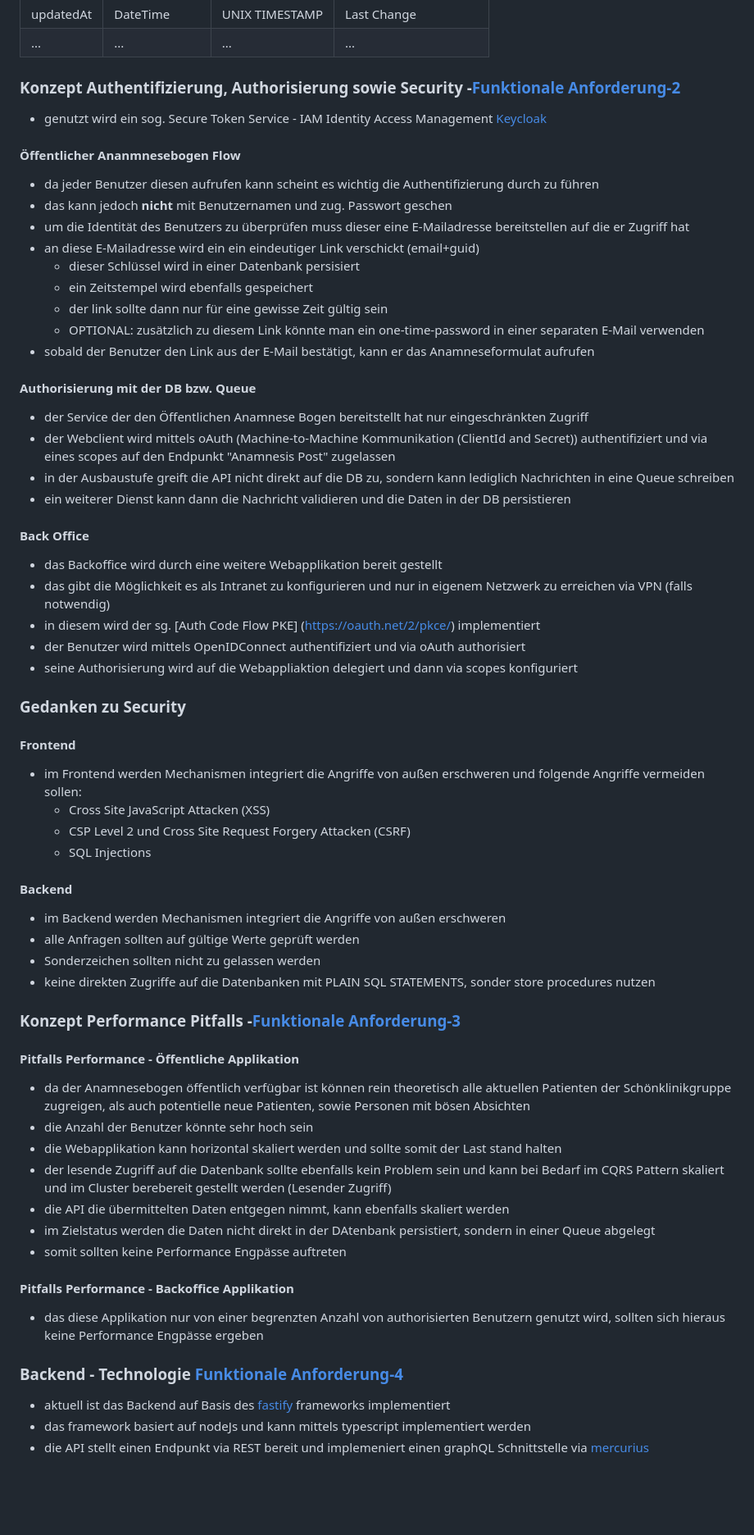
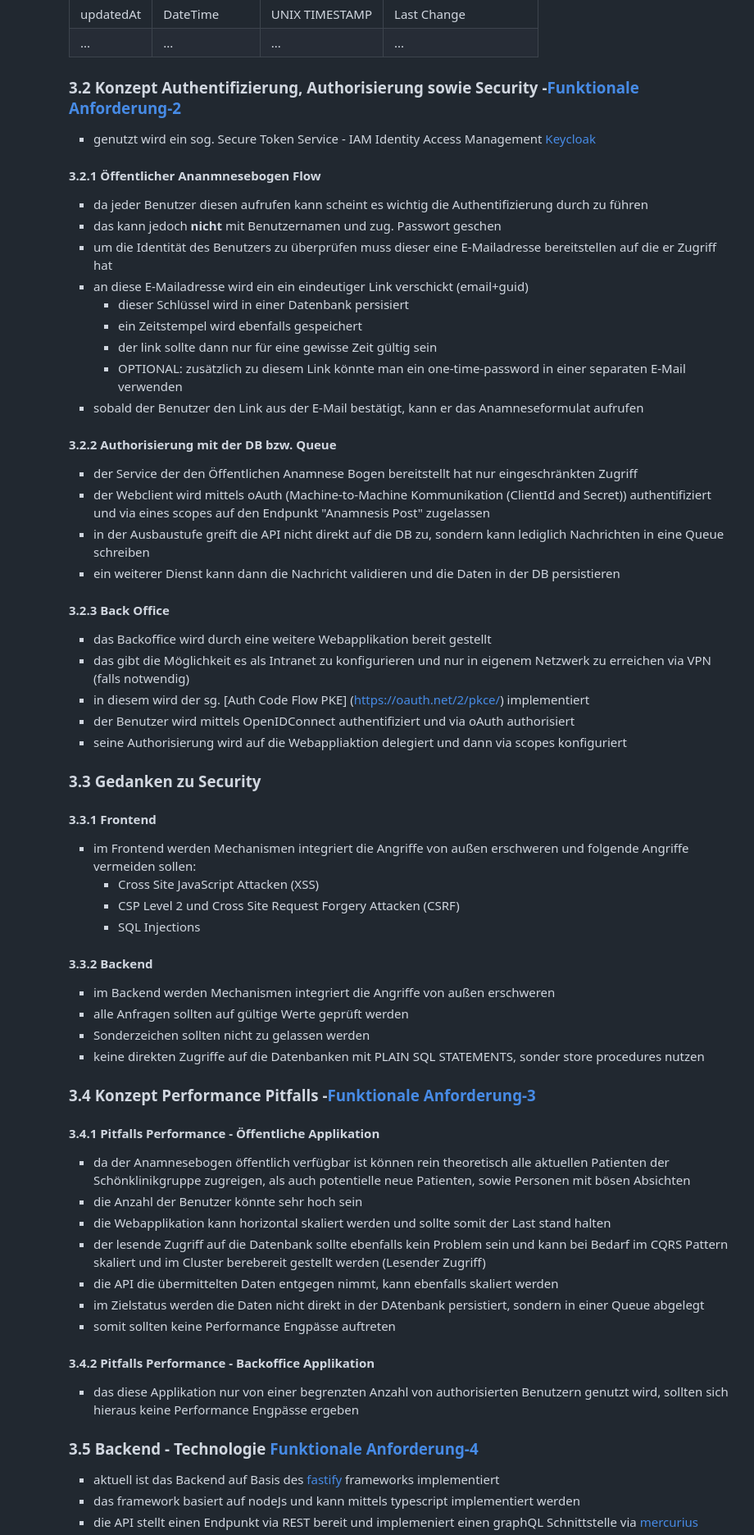
Before and after one commit to msprada/case-study-4cb5697d-9557-4d73-b6df-d73870368f29, a Markdown page: README.md, the part around one of its changes. Shown at 82% size. Drawn GitHub-style; blank space fills up the shorter version.

```diff
--- a/README.md
+++ b/README.md
@@ -156,11 +170,11 @@ Es ist nicht notwendig die Applikation an allen Stellen zu 100% auszuprogrammier
 | updatedAt      | DateTime  | UNIX TIMESTAMP       |Last Change|
 | ...      | ...  |     ...   |...|
 
-### Konzept Authentifizierung, Authorisierung sowie Security -[Funktionale Anforderung-2](#functional-requirements-security)
+### 3.2 Konzept Authentifizierung, Authorisierung sowie Security -[Funktionale Anforderung-2](#functional-requirements-security)
 
 - genutzt wird ein sog. Secure Token Service - IAM Identity Access Management [Keycloak](https://www.keycloak.org)
 
-#### Öffentlicher Ananmnesebogen Flow
+#### 3.2.1 Öffentlicher Ananmnesebogen Flow
 
 - da jeder Benutzer diesen aufrufen kann scheint es wichtig die Authentifizierung durch zu führen
 - das kann jedoch **nicht**  mit Benutzernamen und zug. Passwort geschen
@@ -172,14 +186,14 @@ Es ist nicht notwendig die Applikation an allen Stellen zu 100% auszuprogrammier
   - OPTIONAL: zusätzlich zu diesem Link könnte man ein one-time-password in einer separaten E-Mail verwenden
 - sobald der Benutzer den Link aus der E-Mail bestätigt, kann er das Anamneseformulat aufrufen
 
-#### Authorisierung mit der DB bzw. Queue
+#### 3.2.2 Authorisierung mit der DB bzw. Queue
 
 - der Service der den Öffentlichen Anamnese Bogen bereitstellt hat nur eingeschränkten Zugriff
 - der Webclient wird mittels oAuth (Machine-to-Machine Kommunikation (ClientId and Secret)) authentifiziert und via eines scopes auf den Endpunkt "Anamnesis Post" zugelassen
 - in der Ausbaustufe greift die API nicht direkt auf die DB zu, sondern kann lediglich Nachrichten in eine Queue schreiben
 - ein weiterer Dienst kann dann die Nachricht validieren und die Daten in der DB persistieren
 
-#### Back Office
+#### 3.2.3 Back Office
 
 - das Backoffice wird durch eine weitere Webapplikation bereit gestellt
 - das gibt die Möglichkeit es als Intranet zu konfigurieren und nur in eigenem Netzwerk zu erreichen via VPN (falls notwendig)
@@ -187,26 +201,26 @@ Es ist nicht notwendig die Applikation an allen Stellen zu 100% auszuprogrammier
 - der Benutzer wird mittels OpenIDConnect authentifiziert und via oAuth authorisiert
 - seine Authorisierung wird auf die Webappliaktion delegiert und dann via scopes konfiguriert
 
-### Gedanken zu Security
+### 3.3 Gedanken zu Security
 
-#### Frontend
+#### 3.3.1 Frontend
 
 - im Frontend werden Mechanismen integriert die Angriffe von außen erschweren und folgende Angriffe vermeiden sollen:
   - Cross Site JavaScript Attacken (XSS)
   - CSP Level 2 und Cross Site Request Forgery Attacken (CSRF)
   - SQL Injections
 
-#### Backend
+#### 3.3.2 Backend
 
 - im Backend werden Mechanismen integriert die Angriffe von außen erschweren
 - alle Anfragen sollten auf gültige Werte geprüft werden
 - Sonderzeichen sollten nicht zu gelassen werden
 - keine direkten Zugriffe auf die Datenbanken mit PLAIN SQL STATEMENTS, sonder store procedures nutzen
 
-### Konzept Performance Pitfalls -[Funktionale Anforderung-3](#functional-requirements-performance-pitfalls)
+### 3.4 Konzept Performance Pitfalls -[Funktionale Anforderung-3](#functional-requirements-performance-pitfalls)
 
 
-#### Pitfalls Performance - Öffentliche Applikation
+#### 3.4.1 Pitfalls Performance - Öffentliche Applikation
 
 - da der Anamnesebogen öffentlich verfügbar ist können rein theoretisch alle aktuellen Patienten der Schönklinikgruppe zugreigen, als auch potentielle neue Patienten, sowie Personen mit bösen Absichten
 - die Anzahl der Benutzer könnte sehr hoch sein
@@ -216,11 +230,11 @@ Es ist nicht notwendig die Applikation an allen Stellen zu 100% auszuprogrammier
 - im Zielstatus werden die Daten nicht direkt in der DAtenbank persistiert, sondern in einer Queue abgelegt
 - somit sollten keine Performance Engpässe auftreten
 
-#### Pitfalls Performance - Backoffice Applikation
+#### 3.4.2 Pitfalls Performance - Backoffice Applikation
 
 - das diese Applikation nur von einer begrenzten Anzahl von authorisierten Benutzern genutzt wird, sollten sich hieraus keine Performance Engpässe ergeben
 
-### Backend - Technologie [Funktionale Anforderung-4](#functional-requirements-backend-implementation)
+### 3.5 Backend - Technologie [Funktionale Anforderung-4](#functional-requirements-backend-implementation)
 
 - aktuell ist das Backend auf Basis des [fastify](https://fastify.dev) frameworks implementiert
 - das framework basiert auf nodeJs und kann mittels typescript implementiert werden
```
Also changed, not shown: other parts of README.md (+119 -62 lines).
